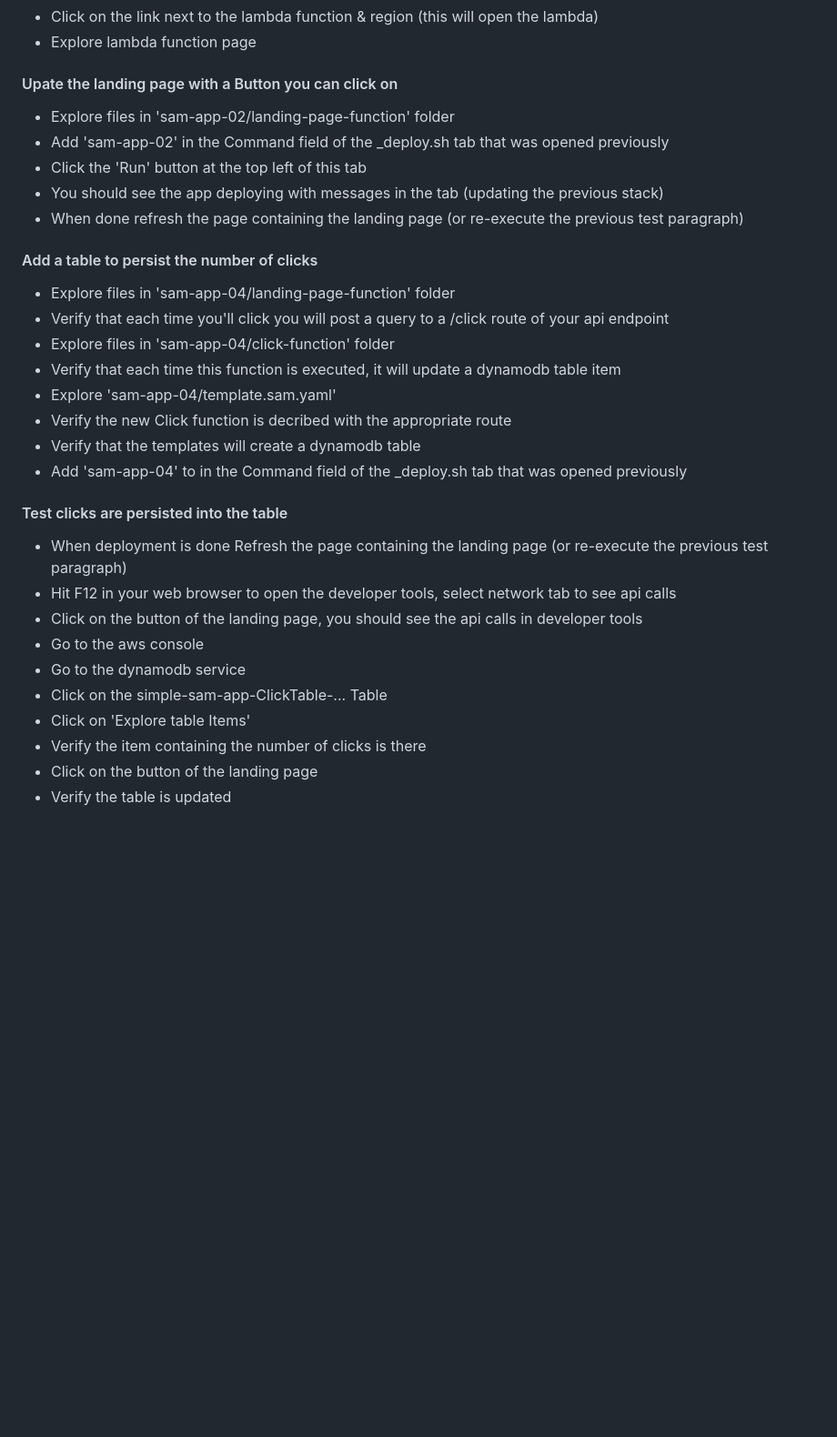
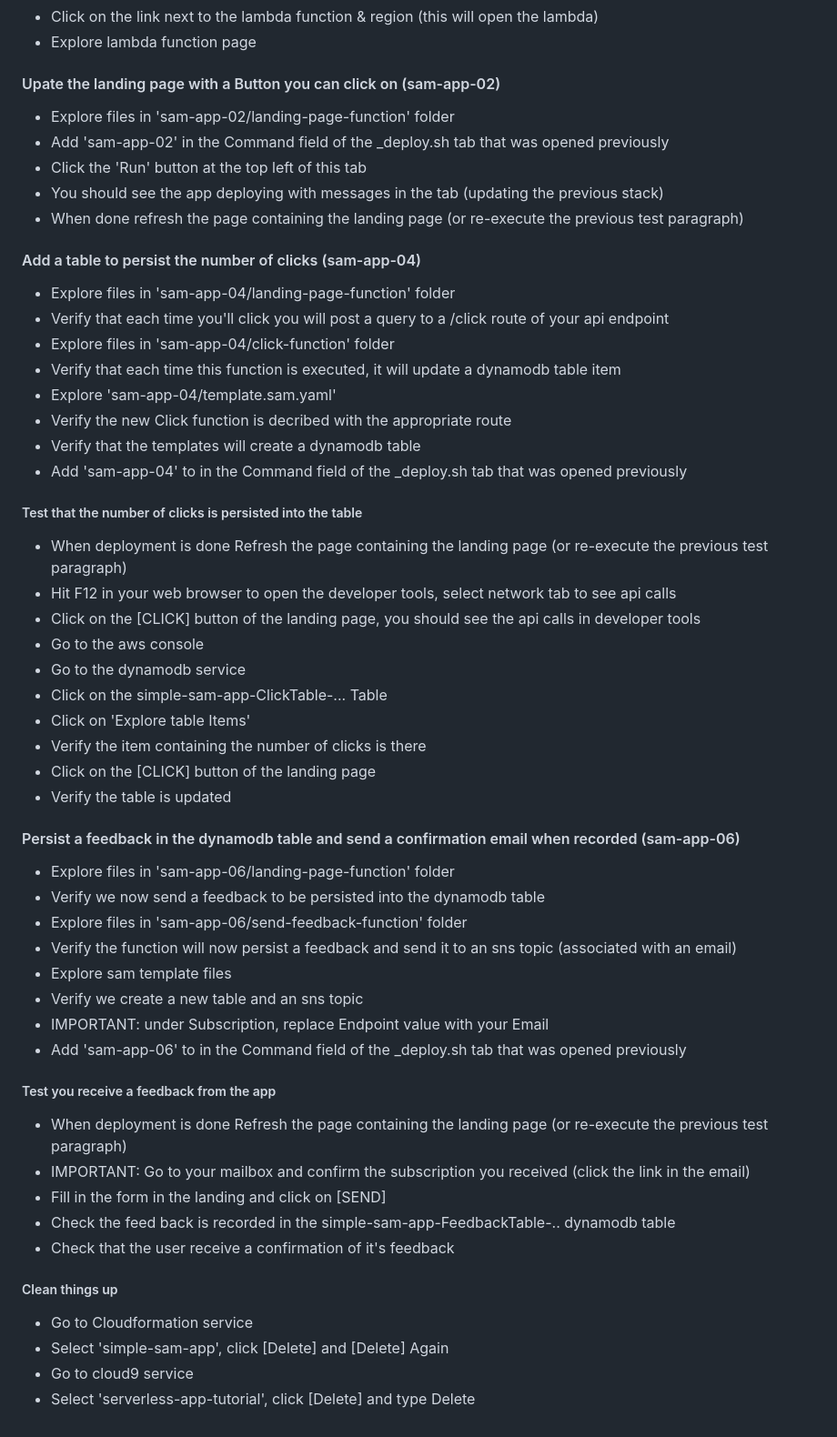
Before and after one commit to welcloud-io/wio-tutorial-serverless-app-with-sam, a Markdown page: readme.md, the part around one of its changes. Shown at 91% size. Rendered like a GitHub page; blank space fills up the shorter version.

Commit message:
update tutorial steps

```diff
--- a/readme.md
+++ b/readme.md
@@ -62,14 +62,14 @@ starting with *Missing 'Folder' Parameter*, which is normal
 * Click on the link next to the lambda function & region (this will open the lambda)
 * Explore lambda function page
 
-#### Upate the landing page with a Button you can click on
+#### Upate the landing page with a Button you can click on (sam-app-02)
 * Explore files in 'sam-app-02/landing-page-function' folder
 * Add 'sam-app-02' in the Command field of the _deploy.sh tab that was opened previously
 * Click the 'Run' button at the top left of this tab
 * You should see the app deploying with messages in the tab (updating the previous stack)
 * When done refresh the page containing the landing page (or re-execute the previous test paragraph)
 
-#### Add a table to persist the number of clicks
+#### Add a table to persist the number of clicks (sam-app-04)
 * Explore files in 'sam-app-04/landing-page-function' folder
 * Verify that each time you'll click you will post a query to a /click route of your api endpoint
 * Explore files in 'sam-app-04/click-function' folder
@@ -79,14 +79,37 @@ starting with *Missing 'Folder' Parameter*, which is normal
 * Verify that the templates will create a dynamodb table
 * Add 'sam-app-04' to in the Command field of the _deploy.sh tab that was opened previously
 
-#### Test clicks are persisted into the table
+##### Test that the number of clicks is persisted into the table
 * When deployment is done Refresh the page containing the landing page (or re-execute the previous test paragraph)
 * Hit F12 in your web browser to open the developer tools, select network tab to see api calls
-* Click on the <CLICK> button of the landing page, you should see the api calls in developer tools
+* Click on the [CLICK] button of the landing page, you should see the api calls in developer tools
 * Go to the aws console
 * Go to the dynamodb service
 * Click on the simple-sam-app-ClickTable-... Table
 * Click on 'Explore table Items'
 * Verify the item containing the number of clicks is there
-* Click on the <CLICK> button of the landing page
+* Click on the [CLICK] button of the landing page
 * Verify the table is updated
+
+#### Persist a feedback in the dynamodb table and send a confirmation email when recorded (sam-app-06)
+* Explore files in 'sam-app-06/landing-page-function' folder
+* Verify we now send a feedback to be persisted into the dynamodb table
+* Explore files in 'sam-app-06/send-feedback-function' folder
+* Verify the function will now persist a feedback and send it to an sns topic (associated with an email)
+* Explore sam template files
+* Verify we create a new table and an sns topic
+* IMPORTANT: under Subscription, replace Endpoint value with your Email
+* Add 'sam-app-06' to in the Command field of the _deploy.sh tab that was opened previously
+
+##### Test you receive a feedback from the app
+* When deployment is done Refresh the page containing the landing page (or re-execute the previous test paragraph)
+* IMPORTANT: Go to your mailbox and confirm the subscription you received (click the link in the email)
+* Fill in the form in the landing and click on [SEND]
+* Check the feed back is recorded in the simple-sam-app-FeedbackTable-.. dynamodb table
+* Check that the user receive a confirmation of it's feedback
+
+##### Clean things up
+* Go to Cloudformation service
+* Select 'simple-sam-app', click [Delete] and [Delete] Again
+* Go to cloud9 service
+* Select 'serverless-app-tutorial', click [Delete] and type Delete
```
Also changed, not shown: other parts of readme.md (+5 -5 lines).
